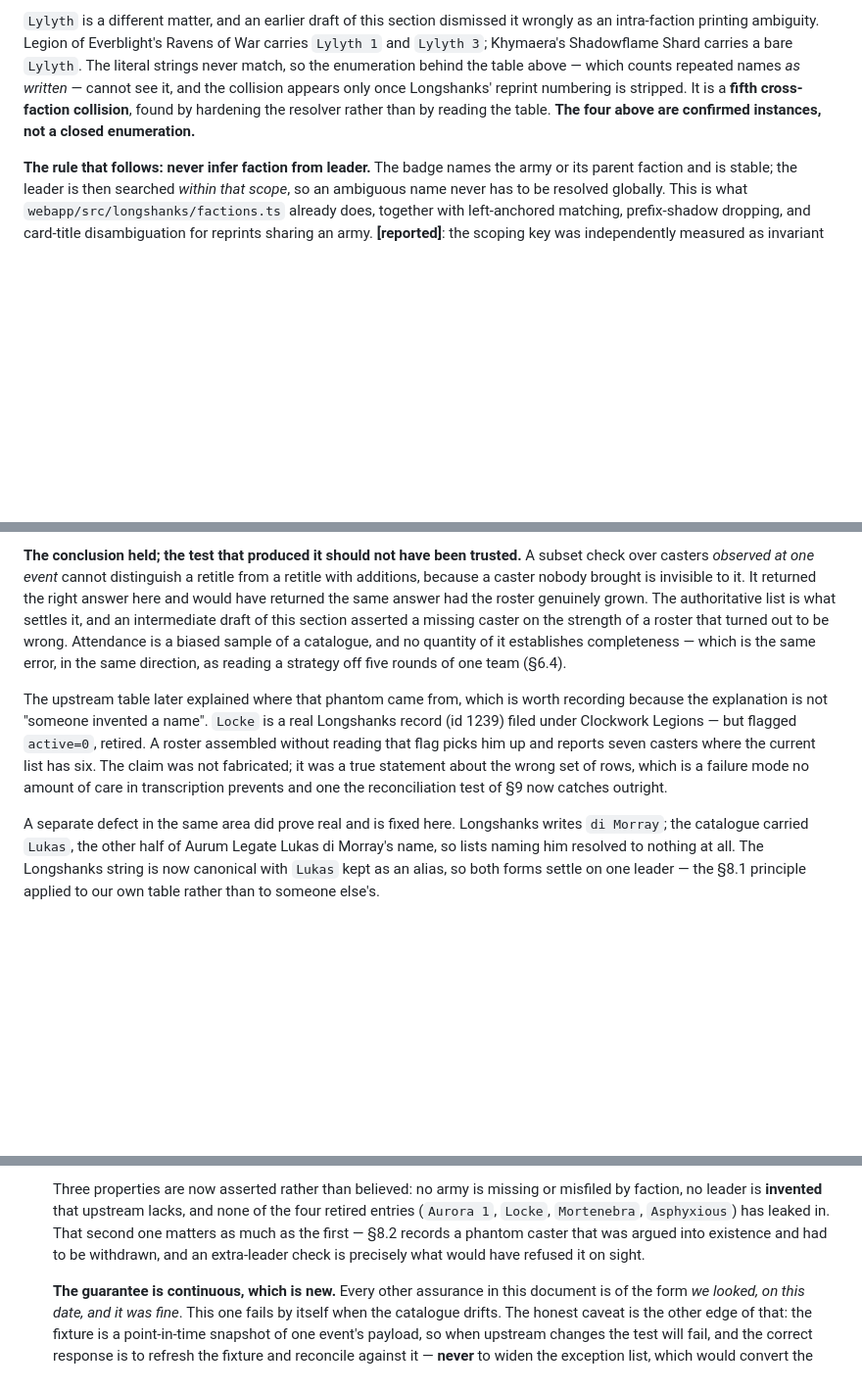
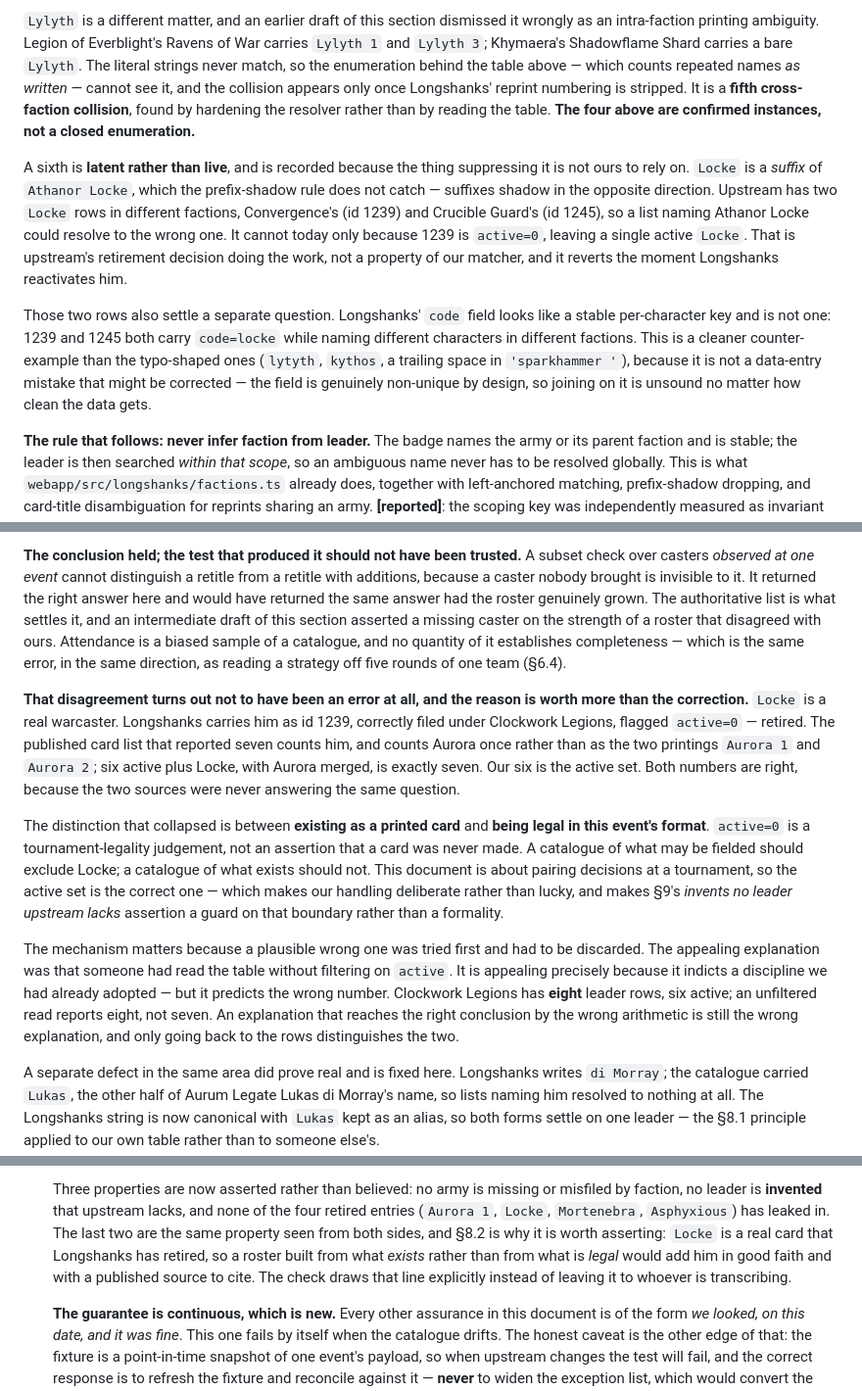
Before and after one commit to QTR-Games/QTR_pairing_process, a Markdown page: docs/WHITEPAPER_2026.md, 3 parts joined by grey strips. Shown at 98% size. GitHub-like rendering; blank space fills up the shorter version.

Commit message:
Correct why our Convergence roster disagreed with the card list
The previous explanation was that someone had read the upstream table
without filtering on active, picking up a retired row. It is an appealing
account because it indicts a discipline we had just adopted, and it is
wrong: Clockwork Legions has eight leader rows, six active, so an
unfiltered read reports eight rather than the seven actually claimed. An
explanation that reaches the right conclusion by the wrong arithmetic is
still the wrong explanation.

The real reconciliation is that the published card list counts Locke, who
is retired, and counts Aurora once where Longshanks carries Aurora 1 and
Aurora 2 as separate printings. Six active plus Locke with Aurora merged is
exactly seven. Neither source was mistaken; they were answering different
questions.

That makes the distinction worth stating outright, because conflating the
two is a live hazard rather than a past embarrassment: active=0 is a
tournament-legality judgement, not a claim that a card was never printed.
Locke is a real warcaster. A roster assembled from what exists rather than
from what is legal would add him in good faith with a published source to
cite, which is precisely the move section 9's invents-no-leader assertion
refuses. Our six is correct for a catalogue about tournament pairing, and
now correct deliberately rather than by luck.

Two by-products of going back to the rows.

The code field is not a stable character key. Ids 1239 and 1245 both carry
code=locke while naming different characters in different factions. That is
a stronger counter-example than the typo-shaped ones, because it is not a
data-entry mistake that might be cleaned up -- the field is non-unique by
design, so joining on it is unsound however good the data gets.

The Athanor Locke suffix hazard is latent, not absent. Locke is a suffix of
Athanor Locke, which the prefix-shadow rule does not catch, and two Locke
rows exist in different factions. It cannot fire today only because 1239 is
retired, leaving one active Locke. That is upstream's decision suppressing
it rather than a property of our matcher, and it returns the moment
Longshanks reactivates him, so it is recorded as a live risk under a
temporary reprieve.

Prose only. Suite unchanged at 532 passed, 34 skipped, 1 pre-existing
failure.

Co-authored-by: Copilot App <223556219+Copilot@users.noreply.github.com>

```diff
--- a/docs/WHITEPAPER_2026.md
+++ b/docs/WHITEPAPER_2026.md
@@ -394,6 +394,24 @@ collision appears only once Longshanks' reprint numbering is stripped. It is a
 reading the table. **The four above are confirmed instances, not a closed
 enumeration.**
 
+A sixth is **latent rather than live**, and is recorded because the thing
+suppressing it is not ours to rely on. `Locke` is a *suffix* of `Athanor Locke`,
+which the prefix-shadow rule does not catch — suffixes shadow in the opposite
+direction. Upstream has two `Locke` rows in different factions, Convergence's
+(id 1239) and Crucible Guard's (id 1245), so a list naming Athanor Locke could
+resolve to the wrong one. It cannot today only because 1239 is `active=0`,
+leaving a single active `Locke`. That is upstream's retirement decision doing
+the work, not a property of our matcher, and it reverts the moment Longshanks
+reactivates him.
+
+Those two rows also settle a separate question. Longshanks' `code` field looks
+like a stable per-character key and is not one: 1239 and 1245 both carry
+`code=locke` while naming different characters in different factions. This is a
+cleaner counter-example than the typo-shaped ones (`lytyth`, `kythos`, a
+trailing space in `'sparkhammer '`), because it is not a data-entry mistake that
+might be corrected — the field is genuinely non-unique by design, so joining on
+it is unsound no matter how clean the data gets.
+
 **The rule that follows: never infer faction from leader.** The badge names the army
 or its parent faction and is stable; the leader is then searched *within that scope*,
 so an ambiguous name never has to be resolved globally. This is what
@@ -464,18 +482,36 @@ from a retitle with additions, because a caster nobody brought is invisible to
 it. It returned the right answer here and would have returned the same answer had
 the roster genuinely grown. The authoritative list is what settles it, and an
 intermediate draft of this section asserted a missing caster on the strength of a
-roster that turned out to be wrong. Attendance is a biased sample of a catalogue,
+roster that disagreed with ours. Attendance is a biased sample of a catalogue,
 and no quantity of it establishes completeness — which is the same error, in the
 same direction, as reading a strategy off five rounds of one team (§6.4).
 
-The upstream table later explained where that phantom came from, which is worth
-recording because the explanation is not "someone invented a name". `Locke` is a
-real Longshanks record (id 1239) filed under Clockwork Legions — but flagged
-`active=0`, retired. A roster assembled without reading that flag picks him up
-and reports seven casters where the current list has six. The claim was not
-fabricated; it was a true statement about the wrong set of rows, which is a
-failure mode no amount of care in transcription prevents and one the
-reconciliation test of §9 now catches outright.
+**That disagreement turns out not to have been an error at all, and the reason
+is worth more than the correction.** `Locke` is a real warcaster. Longshanks
+carries him as id 1239, correctly filed under Clockwork Legions, flagged
+`active=0` — retired. The published card list that reported seven counts him,
+and counts Aurora once rather than as the two printings `Aurora 1` and
+`Aurora 2`; six active plus Locke, with Aurora merged, is exactly seven. Our six
+is the active set. Both numbers are right, because the two sources were never
+answering the same question.
+
+The distinction that collapsed is between **existing as a printed card** and
+**being legal in this event's format**. `active=0` is a tournament-legality
+judgement, not an assertion that a card was never made. A catalogue of what may
+be fielded should exclude Locke; a catalogue of what exists should not. This
+document is about pairing decisions at a tournament, so the active set is the
+correct one — which makes our handling deliberate rather than lucky, and makes
+§9's *invents no leader upstream lacks* assertion a guard on that boundary
+rather than a formality.
+
+The mechanism matters because a plausible wrong one was tried first and had to
+be discarded. The appealing explanation was that someone had read the table
+without filtering on `active`. It is appealing precisely because it indicts a
+discipline we had already adopted — but it predicts the wrong number. Clockwork
+Legions has **eight** leader rows, six active; an unfiltered read reports eight,
+not seven. An explanation that reaches the right conclusion by the wrong
+arithmetic is still the wrong explanation, and only going back to the rows
+distinguishes the two.
 
 A separate defect in the same area did prove real and is fixed here. Longshanks
 writes `di Morray`; the catalogue carried `Lukas`, the other half of Aurum Legate
@@ -557,9 +593,12 @@ Four cautions specific to this supplement:
   Three properties are now asserted rather than believed: no army is missing or
   misfiled by faction, no leader is **invented** that upstream lacks, and none
   of the four retired entries (`Aurora 1`, `Locke`, `Mortenebra`, `Asphyxious`)
-  has leaked in. That second one matters as much as the first — §8.2 records a
-  phantom caster that was argued into existence and had to be withdrawn, and an
-  extra-leader check is precisely what would have refused it on sight.
+  has leaked in. The last two are the same property seen from both sides, and
+  §8.2 is why it is worth asserting: `Locke` is a real card that Longshanks has
+  retired, so a roster built from what *exists* rather than from what is
+  *legal* would add him in good faith and with a published source to cite. The
+  check draws that line explicitly instead of leaving it to whoever is
+  transcribing.
 
   **The guarantee is continuous, which is new.** Every other assurance in this
   document is of the form *we looked, on this date, and it was fine*. This one
```
Also changed, not shown: other parts of docs/WHITEPAPER_2026.md (+1 -1 lines).
